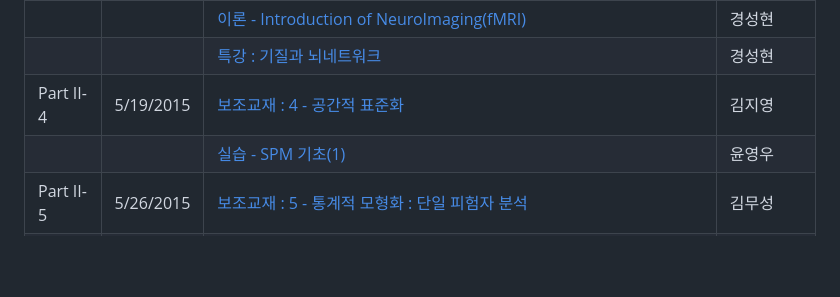
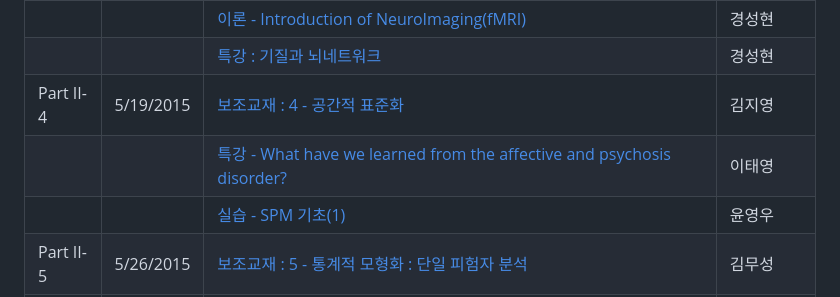
Before and after one commit to biospin/neuropy, a Markdown page: doc/part2/intro.md, the part around the change. GitHub-like rendering; blank space fills up the shorter version.

```diff
--- a/doc/part2/intro.md
+++ b/doc/part2/intro.md
@@ -18,6 +18,7 @@
 |           |          |[이론 - Introduction of NeuroImaging(fMRI)](study03/d03.md) | 경성현 |
 |           |          |[특강 : 기질과 뇌네트워크](study03/d03.md)             | 경성현 |
 |Part II-4  |5/19/2015 |[보조교재 : 4 - 공간적 표준화](study04/d04.md)   | 김지영 |
+|           |          |[특강 - What have we learned from the affective and psychosis disorder?](study04/d04.md) | 이태영 |
 |           |          |[실습 - SPM 기초(1)](study04/d04.md) | 윤영우 |
 |Part II-5  |5/26/2015 |[보조교재 : 5 - 통계적 모형화 : 단일 피험자 분석](study05/d05.md)    |  김무성  |
 |           |          |[실습 - SPM 기초(2)](study05/d05.md)  | 윤영우 |
```
Also changed, not shown: index.md (+1 -1 lines), navigation.md (+1 -1 lines), doc/img/a.jpg (added), 1 other file.
